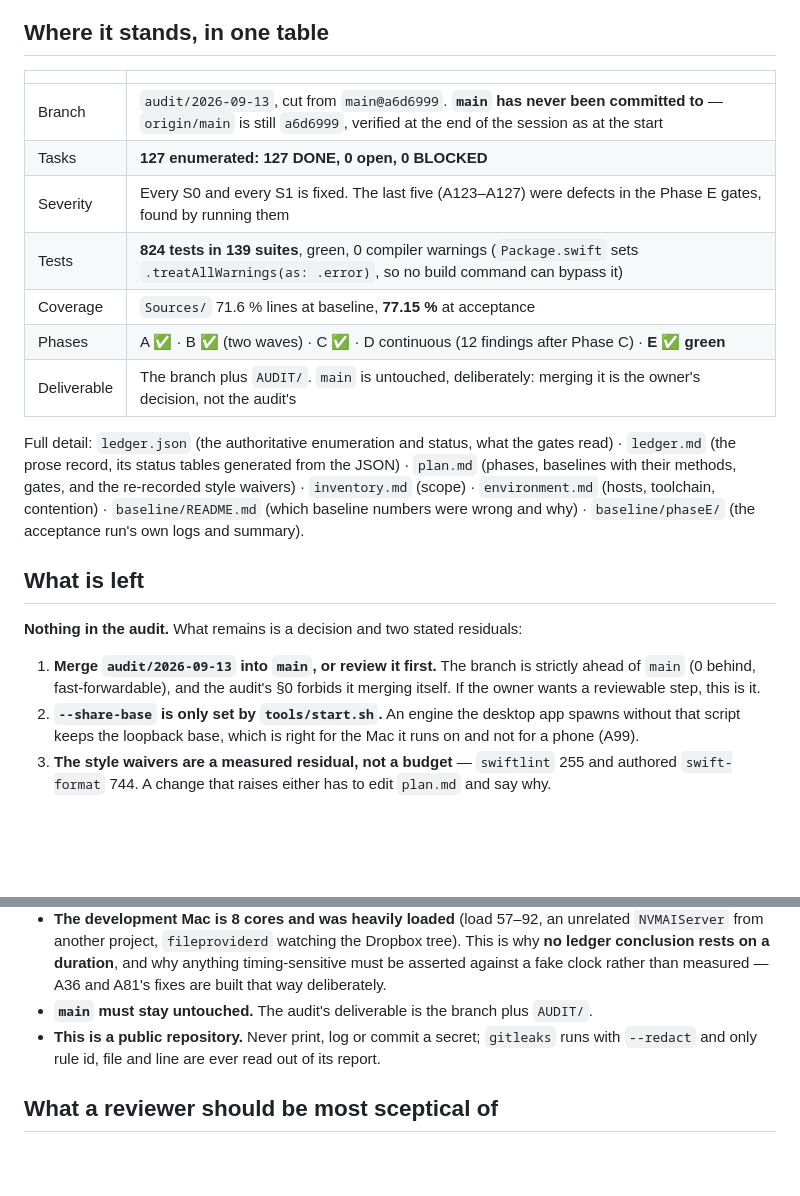
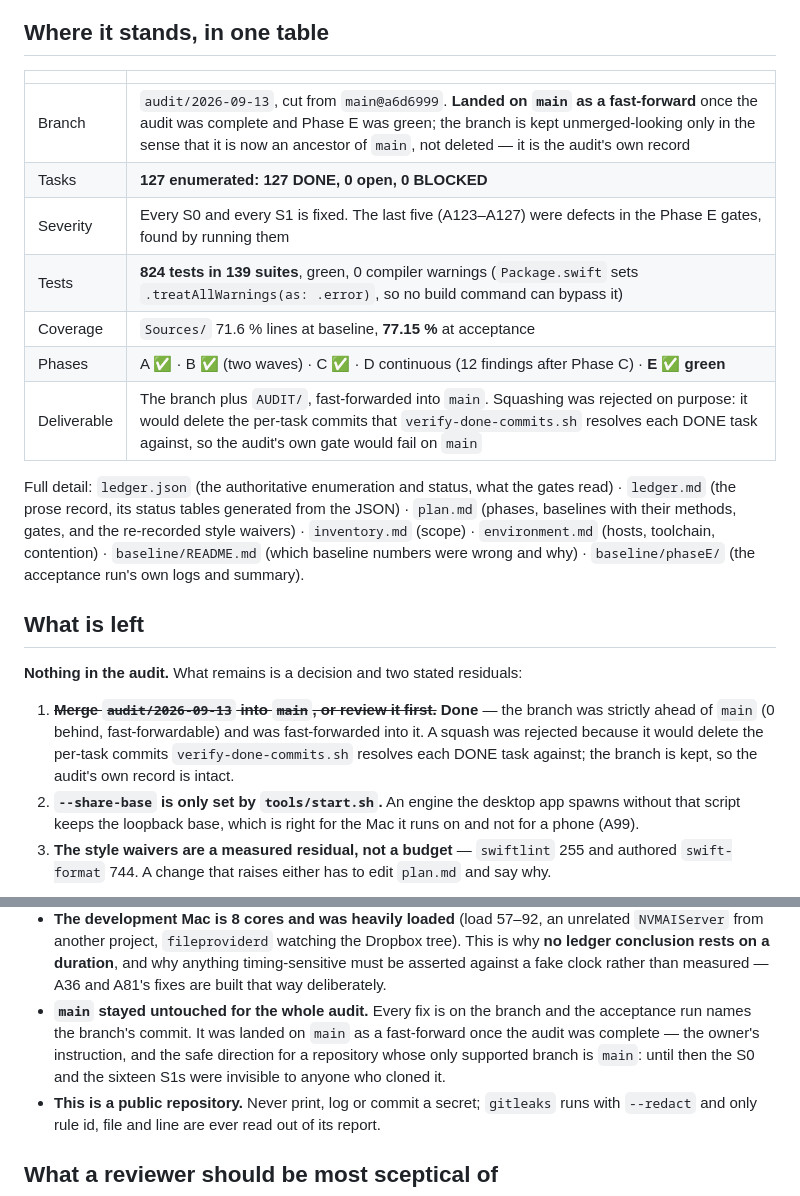
Before and after one commit to Pummelchen/ChatBots, a Markdown page: AUDIT/HANDOVER.md, 2 parts joined by grey strips. GitHub-like rendering; blank space fills up the shorter version.

```diff
--- a/AUDIT/HANDOVER.md
+++ b/AUDIT/HANDOVER.md
@@ -11,13 +11,13 @@ the then-116 tasks and stopped at A89, which is recorded as A118.
 
 | | |
 | --- | --- |
-| Branch | `audit/2026-09-13`, cut from `main@a6d6999`. **`main` has never been committed to** — `origin/main` is still `a6d6999`, verified at the end of the session as at the start |
+| Branch | `audit/2026-09-13`, cut from `main@a6d6999`. **Landed on `main` as a fast-forward** once the audit was complete and Phase E was green; the branch is kept unmerged-looking only in the sense that it is now an ancestor of `main`, not deleted — it is the audit's own record |
 | Tasks | **127 enumerated: 127 DONE, 0 open, 0 BLOCKED** |
 | Severity | Every S0 and every S1 is fixed. The last five (A123–A127) were defects in the Phase E gates, found by running them |
 | Tests | **824 tests in 139 suites**, green, 0 compiler warnings (`Package.swift` sets `.treatAllWarnings(as: .error)`, so no build command can bypass it) |
 | Coverage | `Sources/` 71.6 % lines at baseline, **77.15 %** at acceptance |
 | Phases | A ✅ · B ✅ (two waves) · C ✅ · D continuous (12 findings after Phase C) · **E ✅ green** |
-| Deliverable | The branch plus `AUDIT/`. `main` is untouched, deliberately: merging it is the owner's decision, not the audit's |
+| Deliverable | The branch plus `AUDIT/`, fast-forwarded into `main`. Squashing was rejected on purpose: it would delete the per-task commits that `verify-done-commits.sh` resolves each DONE task against, so the audit's own gate would fail on `main` |
 
 Full detail: `ledger.json` (the authoritative enumeration and status, what the gates read) ·
 `ledger.md` (the prose record, its status tables generated from the JSON) · `plan.md` (phases,
@@ -29,9 +29,10 @@ wrong and why) · `baseline/phaseE/` (the acceptance run's own logs and summary)
 
 **Nothing in the audit.** What remains is a decision and two stated residuals:
 
-1. **Merge `audit/2026-09-13` into `main`, or review it first.** The branch is strictly ahead of
-   `main` (0 behind, fast-forwardable), and the audit's §0 forbids it merging itself. If the owner
-   wants a reviewable step, this is it.
+1. ~~**Merge `audit/2026-09-13` into `main`, or review it first.**~~ **Done** — the branch was
+   strictly ahead of `main` (0 behind, fast-forwardable) and was fast-forwarded into it. A squash was
+   rejected because it would delete the per-task commits `verify-done-commits.sh` resolves each DONE
+   task against; the branch is kept, so the audit's own record is intact.
 2. **`--share-base` is only set by `tools/start.sh`.** An engine the desktop app spawns without that
    script keeps the loopback base, which is right for the Mac it runs on and not for a phone (A99).
 3. **The style waivers are a measured residual, not a budget** — `swiftlint` 255 and authored
@@ -174,7 +175,10 @@ is the useful part.
   from another project, `fileproviderd` watching the Dropbox tree). This is why **no ledger
   conclusion rests on a duration**, and why anything timing-sensitive must be asserted against a
   fake clock rather than measured — A36 and A81's fixes are built that way deliberately.
-- **`main` must stay untouched.** The audit's deliverable is the branch plus `AUDIT/`.
+- **`main` stayed untouched for the whole audit.** Every fix is on the branch and the acceptance run
+  names the branch's commit. It was landed on `main` as a fast-forward once the audit was complete —
+  the owner's instruction, and the safe direction for a repository whose only supported branch is
+  `main`: until then the S0 and the sixteen S1s were invisible to anyone who cloned it.
 - **This is a public repository.** Never print, log or commit a secret; `gitleaks` runs with
   `--redact` and only rule id, file and line are ever read out of its report.
 
```
Also changed, not shown: AUDIT/ledger.md (+2 -1 lines), AUDIT/plan.md (+7 -3 lines).
